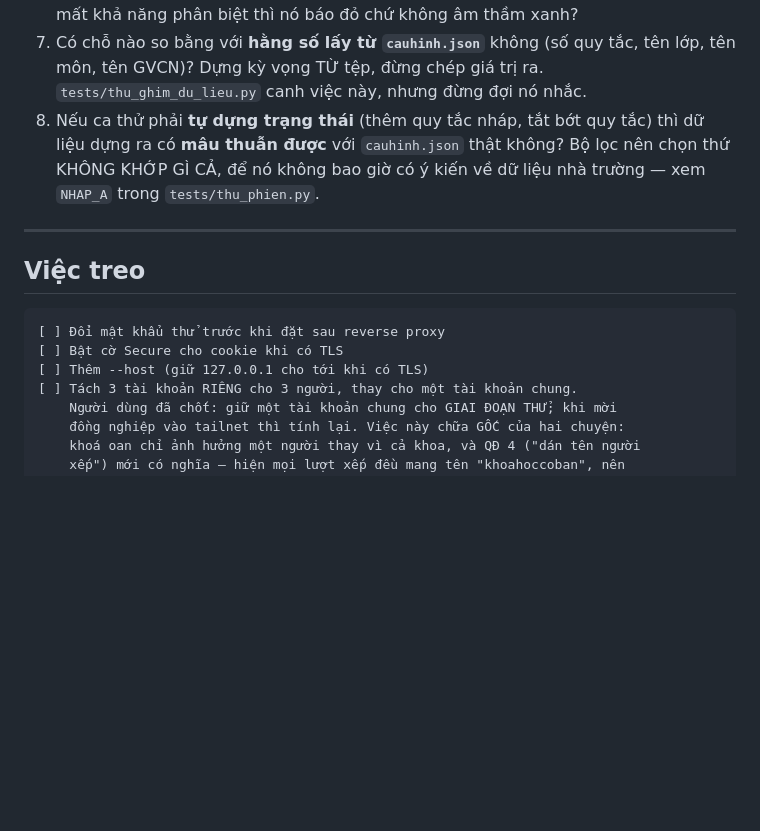
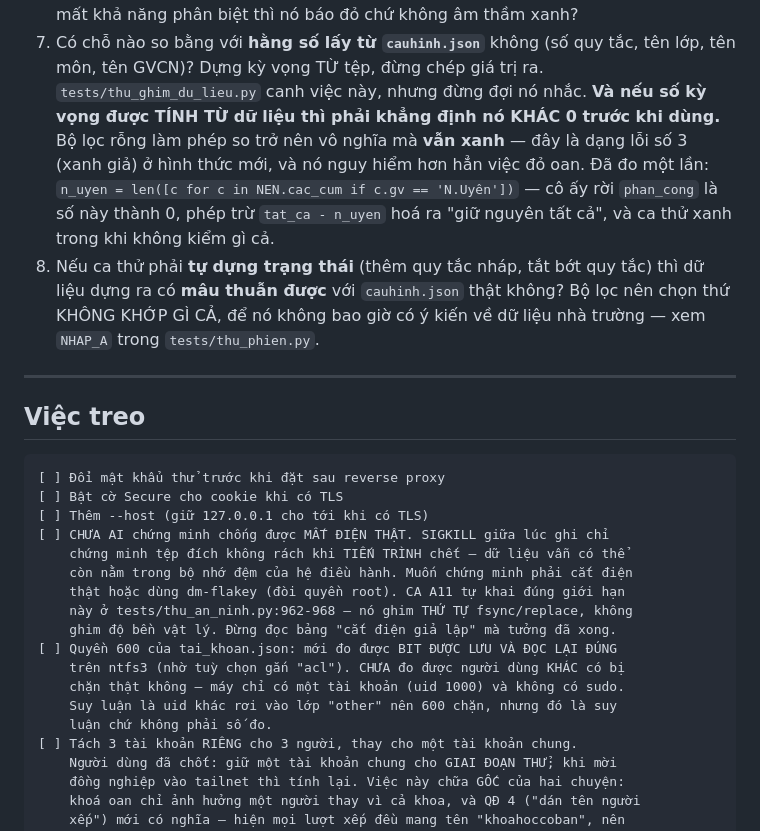
Before and after one commit to bjnnghe0/pm-xep-TKB, a Markdown page: CLAUDE.md, the part around the change. Rendered like a GitHub page; blank space fills up the shorter version.

Commit message:
Tài liệu: ghi ba giới hạn đã tự khai ở 5a, và luật "số kỳ vọng phải khác 0"
VIỆC TREO — hai giới hạn của phép đo 5a, ghi ra để không ai lại đọc bảng rồi
tưởng đã xong:

  · CHƯA AI chứng minh chống được MẤT ĐIỆN THẬT. SIGKILL giữa lúc ghi chỉ
    chứng minh tệp đích không rách khi TIẾN TRÌNH chết; dữ liệu vẫn có thể còn
    nằm trong bộ nhớ đệm. Muốn chứng minh phải cắt điện thật hoặc dm-flakey
    (đòi root). CA A11 tự khai đúng điều này ở thu_an_ninh.py:962-968 — nó
    ghim THỨ TỰ fsync/replace, không ghim độ bền vật lý.
  · Quyền 600: mới đo được bit ĐƯỢC LƯU VÀ ĐỌC LẠI ĐÚNG trên ntfs3 (nhờ tuỳ
    chọn gắn "acl"). Chưa đo được người dùng KHÁC có bị chặn thật không — máy
    chỉ có một tài khoản uid 1000, không có sudo. Phần còn lại là suy luận.

DANH SÁCH KIỂM CA THỬ — mục 7 thêm một vế:
  Ca thử TÍNH số kỳ vọng từ dữ liệu thì phải khẳng định số đó KHÁC 0 trước khi
  dùng. Bộ lọc rỗng làm phép so vô nghĩa mà VẪN XANH — dạng lỗi số 3 (xanh
  giả) ở hình thức mới, nguy hiểm hơn hẳn việc đỏ oan.

Không sửa một dòng mã nào.

Co-Authored-By: Claude Opus 5 (1M context) <noreply@anthropic.com>

```diff
--- a/CLAUDE.md
+++ b/CLAUDE.md
@@ -885,6 +885,13 @@ Bảy lần đã dính, cùng một gốc — mỗi lần một kiểu khác:
 7. Có chỗ nào so bằng với **hằng số lấy từ `cauhinh.json`** không (số quy tắc,
    tên lớp, tên môn, tên GVCN)? Dựng kỳ vọng TỪ tệp, đừng chép giá trị ra.
    `tests/thu_ghim_du_lieu.py` canh việc này, nhưng đừng đợi nó nhắc.
+   **Và nếu số kỳ vọng được TÍNH TỪ dữ liệu thì phải khẳng định nó KHÁC 0
+   trước khi dùng.** Bộ lọc rỗng làm phép so trở nên vô nghĩa mà **vẫn xanh** —
+   đây là dạng lỗi số 3 (xanh giả) ở hình thức mới, và nó nguy hiểm hơn hẳn
+   việc đỏ oan. Đã đo một lần:
+   `n_uyen = len([c for c in NEN.cac_cum if c.gv == 'N.Uyên'])` — cô ấy rời
+   `phan_cong` là số này thành 0, phép trừ `tat_ca - n_uyen` hoá ra "giữ
+   nguyên tất cả", và ca thử xanh trong khi không kiểm gì cả.
 8. Nếu ca thử phải **tự dựng trạng thái** (thêm quy tắc nháp, tắt bớt quy tắc)
    thì dữ liệu dựng ra có **mâu thuẫn được** với `cauhinh.json` thật không?
    Bộ lọc nên chọn thứ KHÔNG KHỚP GÌ CẢ, để nó không bao giờ có ý kiến về dữ
@@ -898,6 +905,17 @@ Bảy lần đã dính, cùng một gốc — mỗi lần một kiểu khác:
 [ ] Đổi mật khẩu thử trước khi đặt sau reverse proxy
 [ ] Bật cờ Secure cho cookie khi có TLS
 [ ] Thêm --host (giữ 127.0.0.1 cho tới khi có TLS)
+[ ] CHƯA AI chứng minh chống được MẤT ĐIỆN THẬT. SIGKILL giữa lúc ghi chỉ
+    chứng minh tệp đích không rách khi TIẾN TRÌNH chết — dữ liệu vẫn có thể
+    còn nằm trong bộ nhớ đệm của hệ điều hành. Muốn chứng minh phải cắt điện
+    thật hoặc dùng dm-flakey (đòi quyền root). CA A11 tự khai đúng giới hạn
+    này ở tests/thu_an_ninh.py:962-968 — nó ghim THỨ TỰ fsync/replace, không
+    ghim độ bền vật lý. Đừng đọc bảng "cắt điện giả lập" mà tưởng đã xong.
+[ ] Quyền 600 của tai_khoan.json: mới đo được BIT ĐƯỢC LƯU VÀ ĐỌC LẠI ĐÚNG
+    trên ntfs3 (nhờ tuỳ chọn gắn "acl"). CHƯA đo được người dùng KHÁC có bị
+    chặn thật không — máy chỉ có một tài khoản (uid 1000) và không có sudo.
+    Suy luận là uid khác rơi vào lớp "other" nên 600 chặn, nhưng đó là suy
+    luận chứ không phải số đo.
 [ ] Tách 3 tài khoản RIÊNG cho 3 người, thay cho một tài khoản chung.
     Người dùng đã chốt: giữ một tài khoản chung cho GIAI ĐOẠN THỬ; khi mời
     đồng nghiệp vào tailnet thì tính lại. Việc này chữa GỐC của hai chuyện:
```
